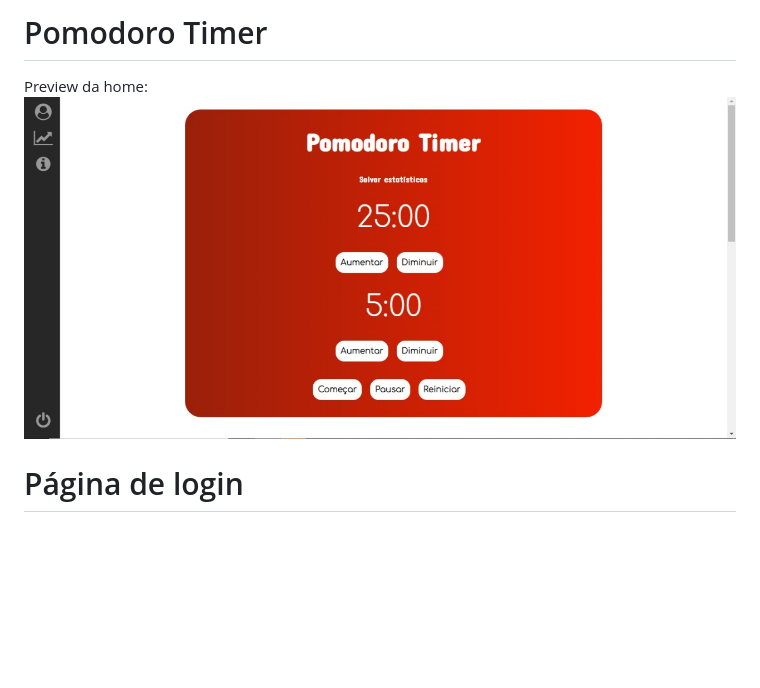
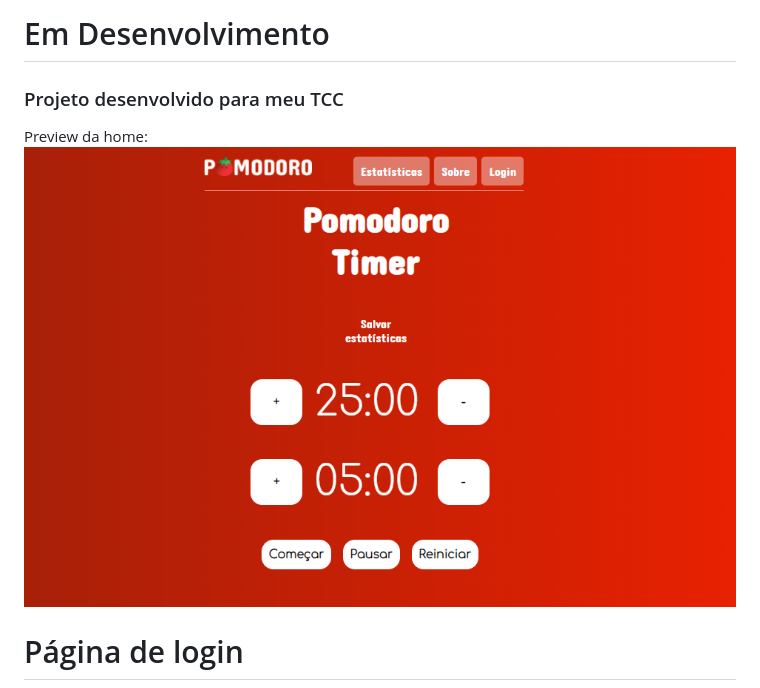
Before and after one commit to PrintThayranGabriel/pomodoro-tcc, a Markdown page: README.md, the part around the change printed below. GitHub-like rendering; pictures changed too: Site/images/screenshot.png (added); blank space fills up the shorter version.

Commit message:
READme arrumado

```diff
--- a/README.md
+++ b/README.md
@@ -1,6 +1,9 @@
-# Pomodoro Timer
+# Em Desenvolvimento
+
+ ### Projeto desenvolvido para meu TCC
+
  Preview da home:
- <img src="Site/images/screenshot.jpeg">
+ <img src="Site/images/screenshot.png">
  # Página de login
   <img src="Site/images/screenshot2.jpeg">
 
```
Also changed, not shown: other parts of README.md (+6 -6 lines).
